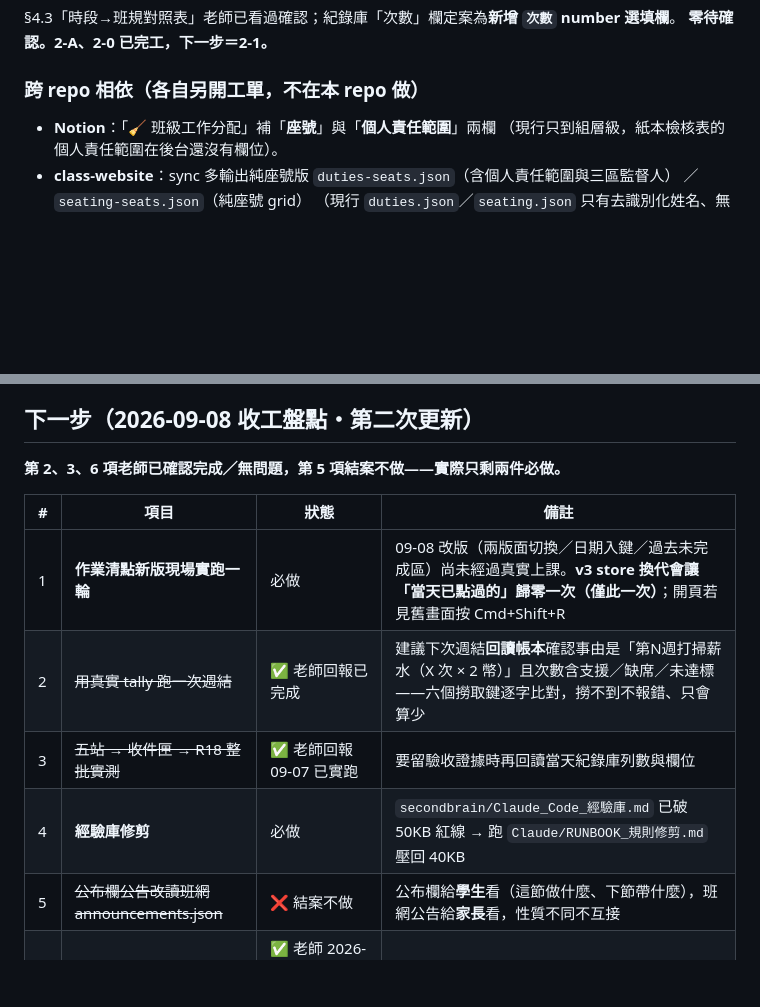
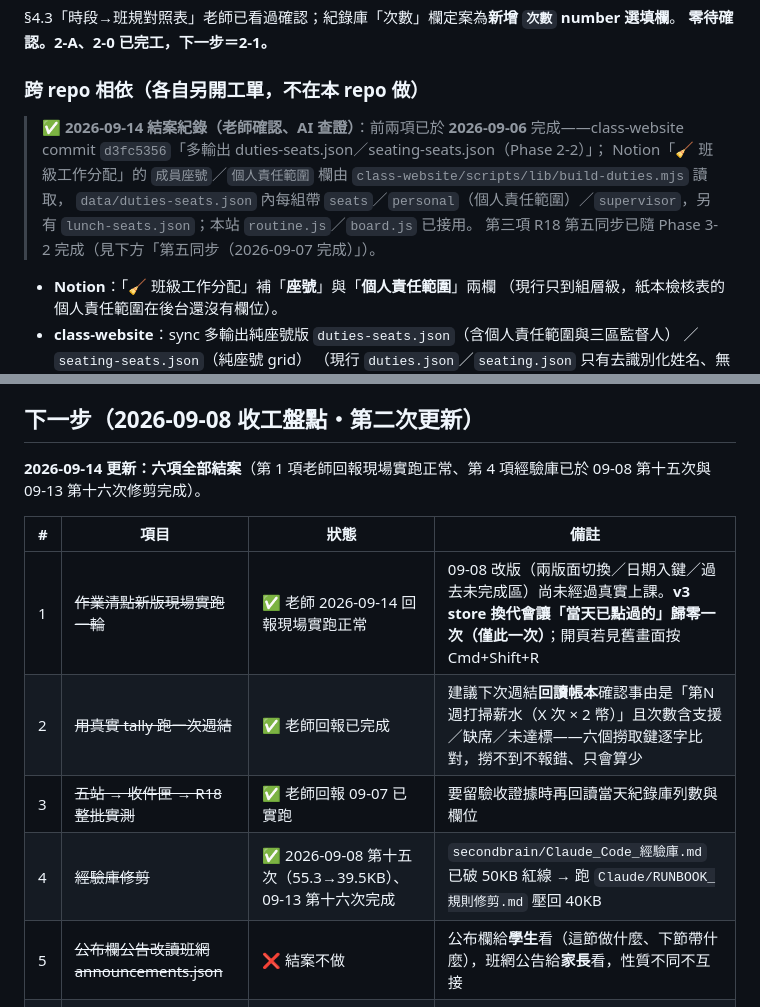
Before and after one commit to flyshan2010/class-manager, a Markdown page: docs/設計藍圖與路線圖.md, 2 parts joined by grey strips. GitHub-like rendering; blank space fills up the shorter version.

Commit message:
docs: 路線圖結案紀錄更新（作業清點實跑、座號版輸出、通膨體檢、修剪完成）
Co-Authored-By: Claude Opus 5 <noreply@anthropic.com>

```diff
--- a/docs/設計藍圖與路線圖.md
+++ b/docs/設計藍圖與路線圖.md
@@ -193,6 +193,12 @@ T0 回寫管線接通，**課堂工具的加減分終於有路可以進 Notion**
 **零待確認。2-A、2-0 已完工，下一步＝2-1。**
 
 ### 跨 repo 相依（各自另開工單，不在本 repo 做）
+
+> ✅ **2026-09-14 結案紀錄（老師確認、AI 查證）**：前兩項已於 **2026-09-06** 完成——class-website commit `d3fc5356`「多輸出 duties-seats.json／seating-seats.json（Phase 2-2）」；
+> Notion「🧹 班級工作分配」的 `成員座號`／`個人責任範圍` 欄由 `class-website/scripts/lib/build-duties.mjs` 讀取，
+> `data/duties-seats.json` 內每組帶 `seats`／`personal`（個人責任範圍）／`supervisor`，另有 `lunch-seats.json`；本站 `routine.js`／`board.js` 已接用。
+> 第三項 R18 第五同步已隨 Phase 3-2 完成（見下方「第五同步（2026-09-07 完成）」）。
+
 - **Notion**：「🧹 班級工作分配」補「**座號**」與「**個人責任範圍**」兩欄
   （現行只到組層級，紙本檢核表的個人責任範圍在後台還沒有欄位）。
 - **class-website**：sync 多輸出純座號版 `duties-seats.json`（含個人責任範圍與三區監督人）
@@ -439,13 +445,13 @@ tally 表由四種增為七種（＋`午餐支援`／`午餐缺席`／`常規未
 
 ## 下一步（2026-09-08 收工盤點・第二次更新）
 
-**第 2、3、6 項老師已確認完成／無問題，第 5 項結案不做——實際只剩兩件必做。**
+**2026-09-14 更新：六項全部結案**（第 1 項老師回報現場實跑正常、第 4 項經驗庫已於 09-08 第十五次與 09-13 第十六次修剪完成）。
 
 | # | 項目 | 狀態 | 備註 |
 |---|---|---|---|
-| 1 | **作業清點新版現場實跑一輪** | 必做 | 09-08 改版（兩版面切換／日期入鍵／過去未完成區）尚未經過真實上課。**v3 store 換代會讓「當天已點過的」歸零一次（僅此一次）**；開頁若見舊畫面按 Cmd+Shift+R |
+| 1 | ~~作業清點新版現場實跑一輪~~ | ✅ 老師 2026-09-14 回報現場實跑正常 | 09-08 改版（兩版面切換／日期入鍵／過去未完成區）尚未經過真實上課。**v3 store 換代會讓「當天已點過的」歸零一次（僅此一次）**；開頁若見舊畫面按 Cmd+Shift+R |
 | 2 | ~~用真實 tally 跑一次週結~~ | ✅ 老師回報已完成 | 建議下次週結**回讀帳本**確認事由是「第N週打掃薪水（X 次 × 2 幣）」且次數含支援／缺席／未達標——六個撈取鍵逐字比對，撈不到不報錯、只會算少 |
 | 3 | ~~五站 → 收件匣 → R18 整批實測~~ | ✅ 老師回報 09-07 已實跑 | 要留驗收證據時再回讀當天紀錄庫列數與欄位 |
-| 4 | **經驗庫修剪** | 必做 | `secondbrain/Claude_Code_經驗庫.md` 已破 50KB 紅線 → 跑 `Claude/RUNBOOK_規則修剪.md` 壓回 40KB |
+| 4 | ~~經驗庫修剪~~ | ✅ 2026-09-08 第十五次（55.3→39.5KB）、09-13 第十六次完成 | `secondbrain/Claude_Code_經驗庫.md` 已破 50KB 紅線 → 跑 `Claude/RUNBOOK_規則修剪.md` 壓回 40KB |
 | 5 | ~~公布欄公告改讀班網 announcements.json~~ | ❌ 結案不做 | 公布欄給**學生**看（這節做什麼、下節帶什麼），班網公告給**家長**看，性質不同不互接 |
 | 6 | ~~公布欄其他時段的資訊層級複查~~ | ✅ 老師 2026-09-08 已檢視，**其餘時段版面沒問題**，不需比照拉大 | 只有「上學前」那一格是真的看不到，已修 |
```
